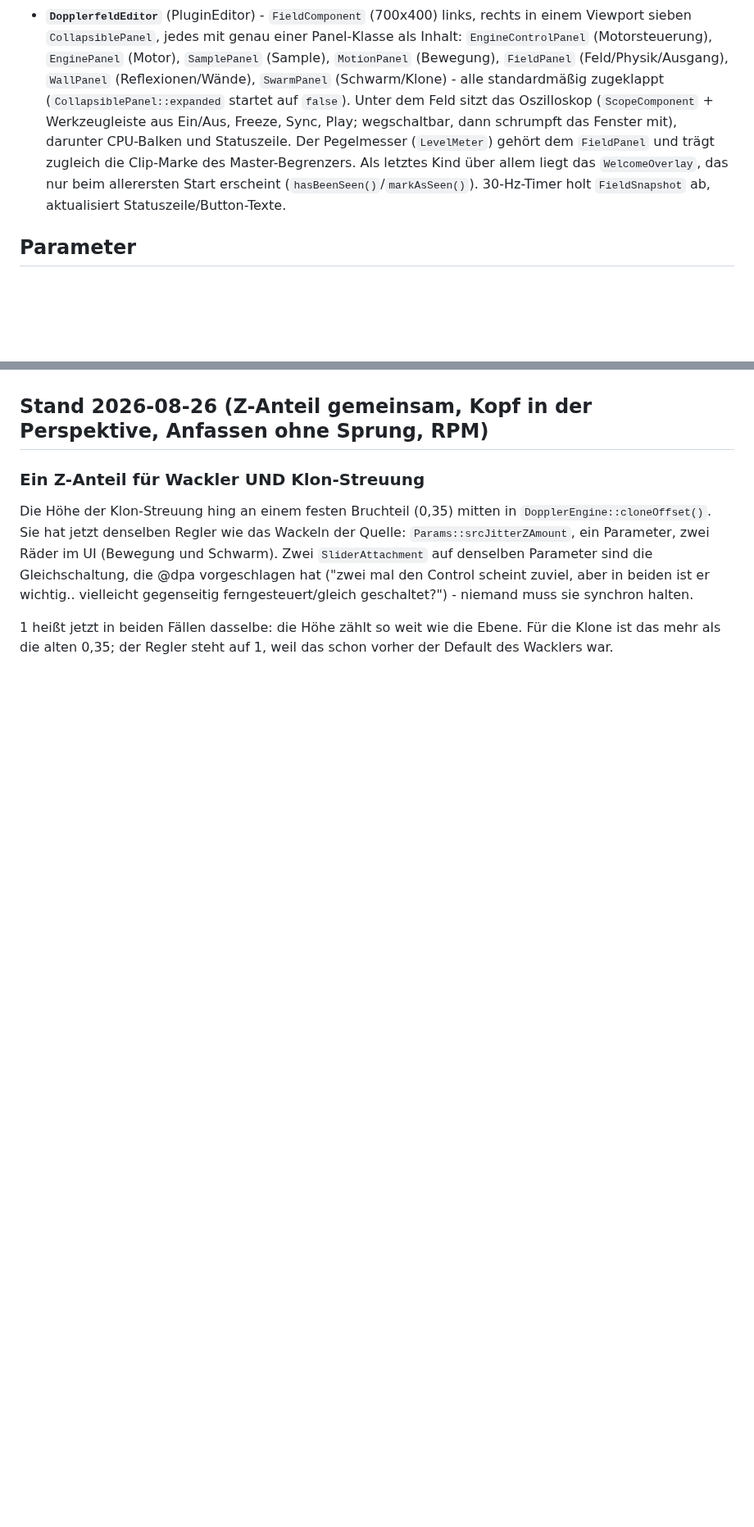
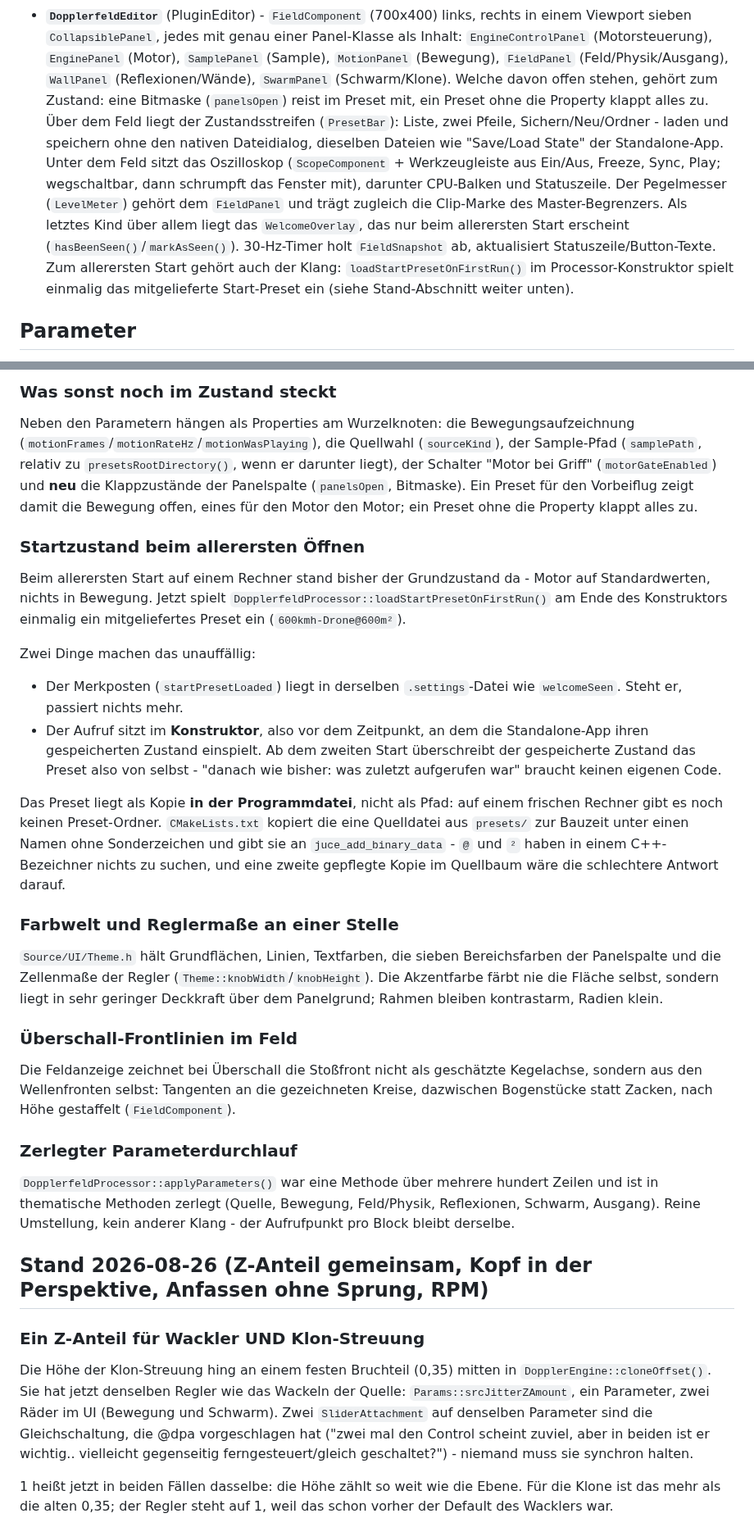
Before and after one commit to 3Dietrich/Dopplerfeld, a Markdown page: ARCHITEKTUR.md, 2 parts joined by grey strips. Shown at 82% size. GitHub-like rendering; blank space fills up the shorter version.

```diff
--- a/ARCHITEKTUR.md
+++ b/ARCHITEKTUR.md
@@ -120,8 +121,12 @@ kritischen Teile einzeln testbar (`solver_check`, `ctest`).
   Panel-Klasse als Inhalt: `EngineControlPanel` (Motorsteuerung),
   `EnginePanel` (Motor), `SamplePanel` (Sample), `MotionPanel` (Bewegung),
   `FieldPanel` (Feld/Physik/Ausgang), `WallPanel` (Reflexionen/Wände),
-  `SwarmPanel` (Schwarm/Klone) - alle standardmäßig zugeklappt
-  (`CollapsiblePanel::expanded` startet auf `false`). Unter dem Feld sitzt
+  `SwarmPanel` (Schwarm/Klone). Welche davon offen stehen, gehört zum
+  Zustand: eine Bitmaske (`panelsOpen`) reist im Preset mit, ein Preset ohne
+  die Property klappt alles zu. Über dem Feld liegt der Zustandsstreifen
+  (`PresetBar`): Liste, zwei Pfeile, Sichern/Neu/Ordner - laden und speichern
+  ohne den nativen Dateidialog, dieselben Dateien wie "Save/Load State" der
+  Standalone-App. Unter dem Feld sitzt
   das Oszilloskop (`ScopeComponent` + Werkzeugleiste aus Ein/Aus, Freeze,
   Sync, Play; wegschaltbar, dann schrumpft das Fenster mit), darunter
   CPU-Balken und Statuszeile. Der Pegelmesser (`LevelMeter`) gehört dem
@@ -129,6 +134,9 @@ kritischen Teile einzeln testbar (`solver_check`, `ctest`).
   Als letztes Kind über allem liegt das `WelcomeOverlay`, das nur beim
   allerersten Start erscheint (`hasBeenSeen()`/`markAsSeen()`). 30-Hz-Timer
   holt `FieldSnapshot` ab, aktualisiert Statuszeile/Button-Texte.
+  Zum allerersten Start gehört auch der Klang: `loadStartPresetOnFirstRun()`
+  im Processor-Konstruktor spielt einmalig das mitgelieferte Start-Preset ein
+  (siehe Stand-Abschnitt weiter unten).
 
 ## Parameter
 
@@ -217,3 +267,58 @@ projektweit abgeschaltet.
+### Was sonst noch im Zustand steckt
+
+Neben den Parametern hängen als Properties am Wurzelknoten: die
+Bewegungsaufzeichnung (`motionFrames`/`motionRateHz`/`motionWasPlaying`), die
+Quellwahl (`sourceKind`), der Sample-Pfad (`samplePath`, relativ zu
+`presetsRootDirectory()`, wenn er darunter liegt), der Schalter "Motor bei
+Griff" (`motorGateEnabled`) und **neu** die Klappzustände der Panelspalte
+(`panelsOpen`, Bitmaske). Ein Preset für den Vorbeiflug zeigt damit die
+Bewegung offen, eines für den Motor den Motor; ein Preset ohne die Property
+klappt alles zu.
+
+### Startzustand beim allerersten Öffnen
+
+Beim allerersten Start auf einem Rechner stand bisher der Grundzustand da -
+Motor auf Standardwerten, nichts in Bewegung. Jetzt spielt
+`DopplerfeldProcessor::loadStartPresetOnFirstRun()` am Ende des Konstruktors
+einmalig ein mitgeliefertes Preset ein (`600kmh-Drone@600m²`).
+
+Zwei Dinge machen das unauffällig:
+
+- Der Merkposten (`startPresetLoaded`) liegt in derselben `.settings`-Datei
+  wie `welcomeSeen`. Steht er, passiert nichts mehr.
+- Der Aufruf sitzt im **Konstruktor**, also vor dem Zeitpunkt, an dem die
+  Standalone-App ihren gespeicherten Zustand einspielt. Ab dem zweiten Start
+  überschreibt der gespeicherte Zustand das Preset also von selbst - "danach
+  wie bisher: was zuletzt aufgerufen war" braucht keinen eigenen Code.
+
+Das Preset liegt als Kopie **in der Programmdatei**, nicht als Pfad: auf einem
+frischen Rechner gibt es noch keinen Preset-Ordner. `CMakeLists.txt` kopiert
+die eine Quelldatei aus `presets/` zur Bauzeit unter einen Namen ohne
+Sonderzeichen und gibt sie an `juce_add_binary_data` - `@` und `²` haben in
+einem C++-Bezeichner nichts zu suchen, und eine zweite gepflegte Kopie im
+Quellbaum wäre die schlechtere Antwort darauf.
+
+### Farbwelt und Reglermaße an einer Stelle
+
+`Source/UI/Theme.h` hält Grundflächen, Linien, Textfarben, die sieben
+Bereichsfarben der Panelspalte und die Zellenmaße der Regler
+(`Theme::knobWidth`/`knobHeight`). Die Akzentfarbe färbt nie die Fläche
+selbst, sondern liegt in sehr geringer Deckkraft über dem Panelgrund; Rahmen
+bleiben kontrastarm, Radien klein.
+
+### Überschall-Frontlinien im Feld
+
+Die Feldanzeige zeichnet bei Überschall die Stoßfront nicht als geschätzte
+Kegelachse, sondern aus den Wellenfronten selbst: Tangenten an die
+gezeichneten Kreise, dazwischen Bogenstücke statt Zacken, nach Höhe gestaffelt
+(`FieldComponent`).
+
+### Zerlegter Parameterdurchlauf
+
+`DopplerfeldProcessor::applyParameters()` war eine Methode über mehrere
+hundert Zeilen und ist in thematische Methoden zerlegt (Quelle, Bewegung,
+Feld/Physik, Reflexionen, Schwarm, Ausgang). Reine Umstellung, kein anderer
+Klang - der Aufrufpunkt pro Block bleibt derselbe.
 
 ## Stand 2026-08-26 (Z-Anteil gemeinsam, Kopf in der Perspektive, Anfassen ohne Sprung, RPM)
 
```
Also changed, not shown: other parts of ARCHITEKTUR.md (+59 -16 lines), README.md (+4 -0 lines).
